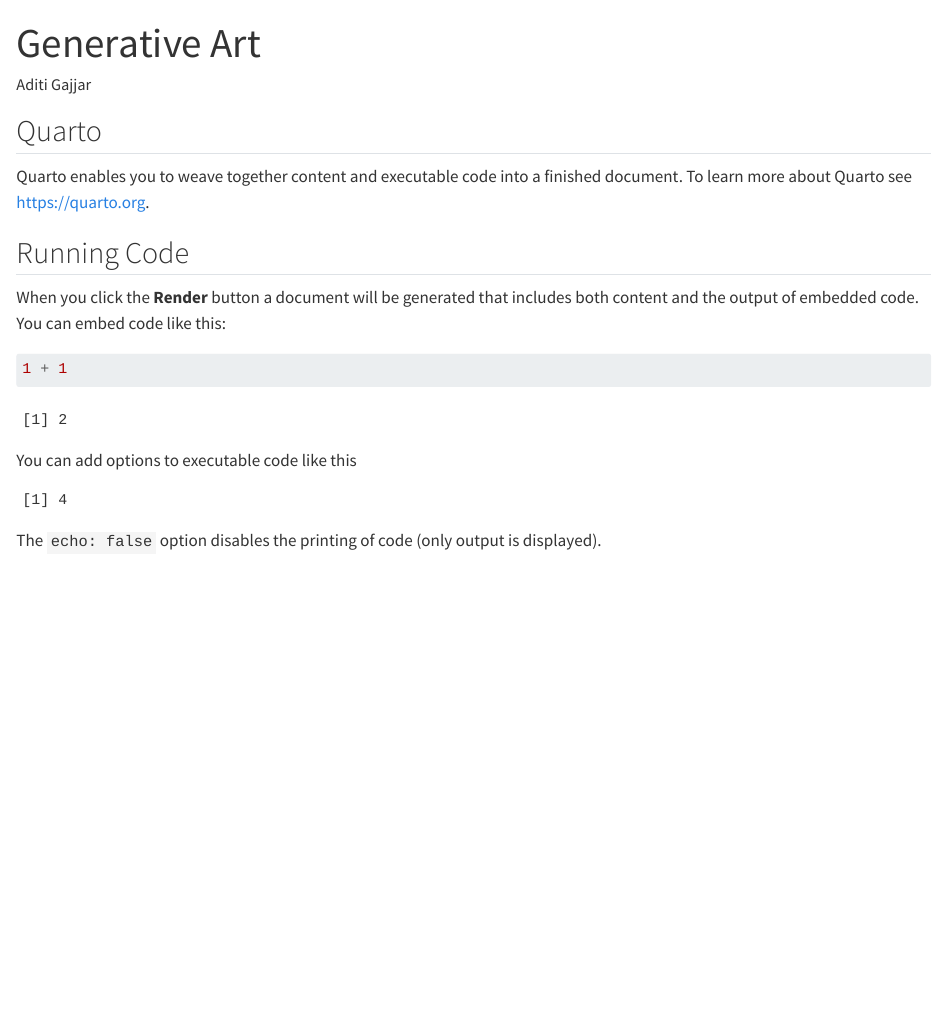
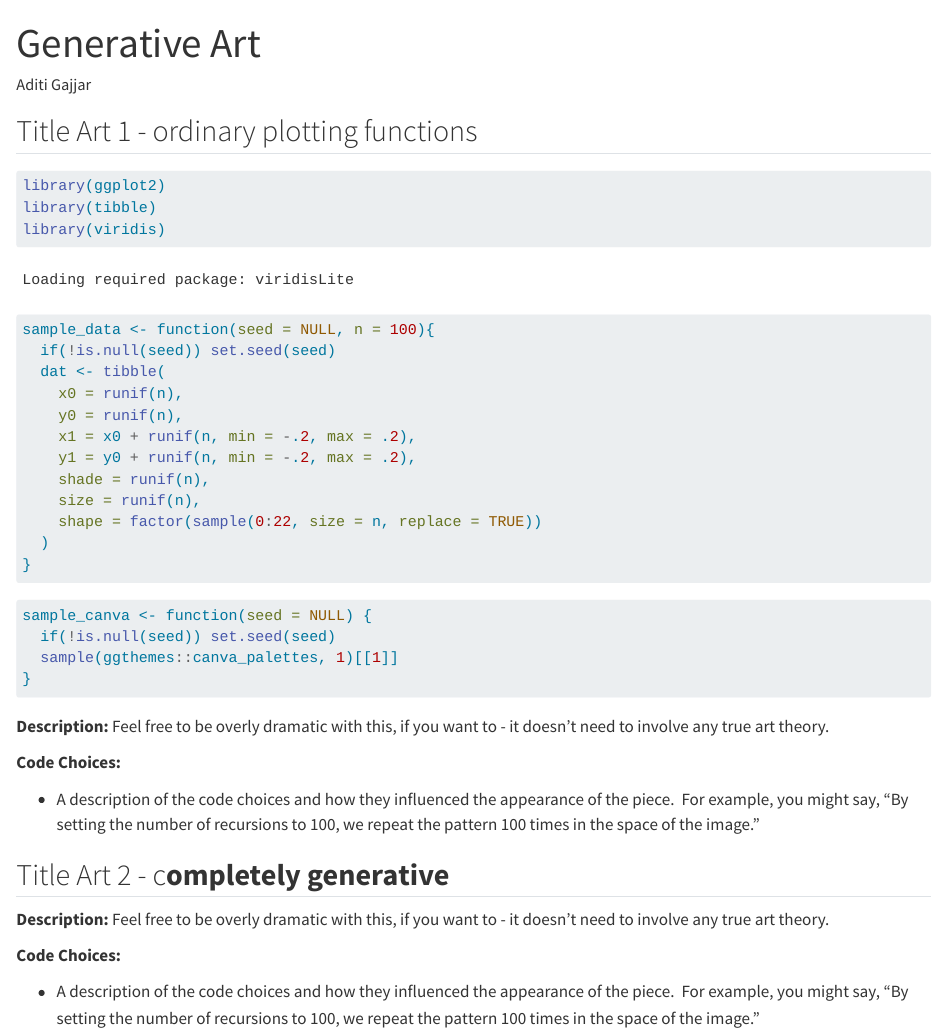
Before and after one commit to AditiGajjar/generativeArtLab, a Quarto document (genArt.qmd): the page in a window 1100 px wide, from its top. Rendered offline with R 4.5, knitr and Pandoc in place of Quarto, with nearby package versions.

Commit message:
create necessary functions

````diff
--- a/genArt.qmd
+++ b/genArt.qmd
@@ -3,25 +3,50 @@
 author: "Aditi Gajjar"
 format: html
 editor: visual
+embed-resources: true
 ---
 
-## Quarto
-
-Quarto enables you to weave together content and executable code into a finished document. To learn more about Quarto see <https://quarto.org>.
-
-## Running Code
-
-When you click the **Render** button a document will be generated that includes both content and the output of embedded code. You can embed code like this:
+## Title Art 1 - ordinary plotting functions
 
 ```{r}
-1 + 1
+library(ggplot2)
+library(tibble)
+library(viridis)
 ```
 
-You can add options to executable code like this
+```{r}
+sample_data <- function(seed = NULL, n = 100){
+  if(!is.null(seed)) set.seed(seed)
+  dat <- tibble(
+    x0 = runif(n),
+    y0 = runif(n),
+    x1 = x0 + runif(n, min = -.2, max = .2),
+    y1 = y0 + runif(n, min = -.2, max = .2),
+    shade = runif(n),
+    size = runif(n),
+    shape = factor(sample(0:22, size = n, replace = TRUE))
+  )
+}
+```
 
 ```{r}
-#| echo: false
-2 * 2
+sample_canva <- function(seed = NULL) {
+  if(!is.null(seed)) set.seed(seed)
+  sample(ggthemes::canva_palettes, 1)[[1]]
+}
+
 ```
 
-The `echo: false` option disables the printing of code (only output is displayed).
+**Description:** Feel free to be overly dramatic with this, if you want to - it doesn't need to involve any true art theory.
+
+**Code Choices:**
+
+-   A description of the code choices and how they influenced the appearance of the piece.  For example, you might say, "By setting the number of recursions to 100, we repeat the pattern 100 times in the space of the image."
+
+## Title Art 2 - c**ompletely generative**
+
+**Description:** Feel free to be overly dramatic with this, if you want to - it doesn't need to involve any true art theory.
+
+**Code Choices:**
+
+-   A description of the code choices and how they influenced the appearance of the piece.  For example, you might say, "By setting the number of recursions to 100, we repeat the pattern 100 times in the space of the image."
````
